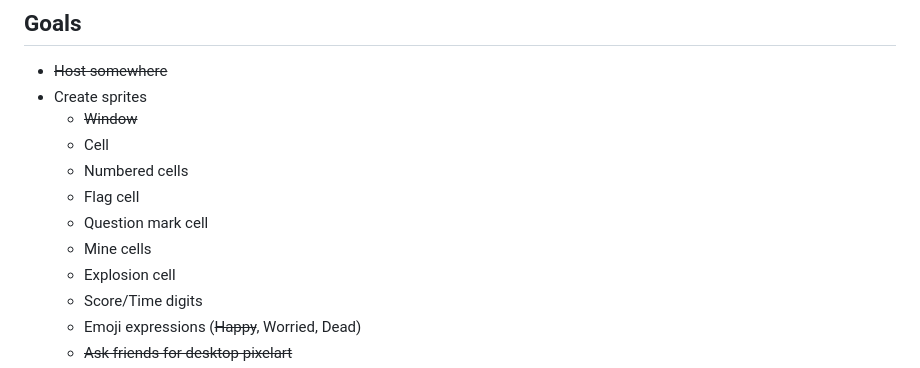
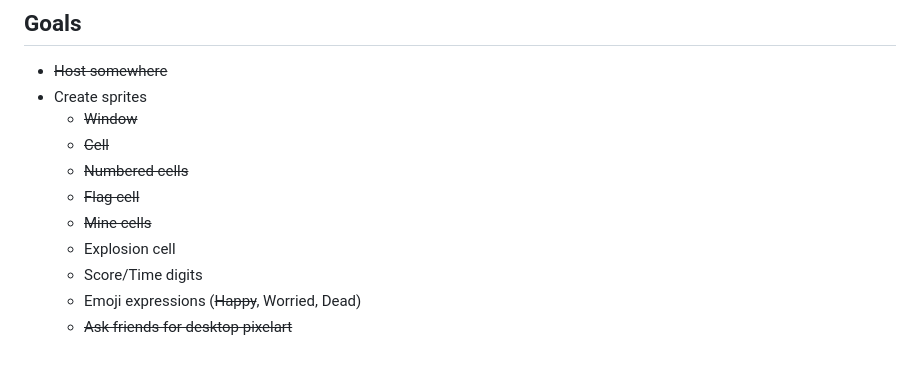
Before and after one commit to luxedo/minesweeper-almost-from-scratch, a Markdown page: README.md, the part around the change printed below. Drawn GitHub-style.

```diff
--- a/README.md
+++ b/README.md
@@ -23,11 +23,10 @@ And the background should look like the old times Windows
 - ~~Host somewhere~~
 - Create sprites
   - ~~Window~~
-  - Cell
-  - Numbered cells
-  - Flag cell
-  - Question mark cell
-  - Mine cells
+  - ~~Cell~~
+  - ~~Numbered cells~~
+  - ~~Flag cell~~
+  - ~~Mine cells~~
   - Explosion cell
   - Score/Time digits
   - Emoji expressions (~~Happy~~, Worried, Dead)
```
Also changed, not shown: other parts of README.md (+50 -3 lines), report-assets/sprites.png (added), 2 other files.
